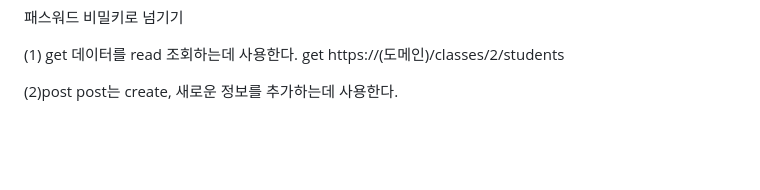
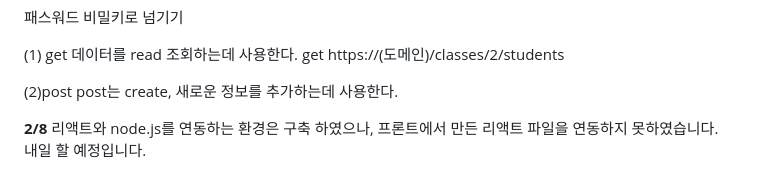
Before and after one commit to ongsim0629/dAy_I, a Markdown page: back-end/README.md, the part around the change. Drawn GitHub-style; blank space fills up the shorter version.

```diff
--- a/back-end/README.md
+++ b/back-end/README.md
@@ -156,3 +156,6 @@ get https://(도메인)/classes/2/students
 
 (2)post
 post는 create, 새로운 정보를 추가하는데 사용한다.
+
+**2/8**
+리액트와 node.js를 연동하는 환경은 구축 하였으나, 프론트에서 만든 리액트 파일을 연동하지 못하였습니다. 내일 할 예정입니다.
```
